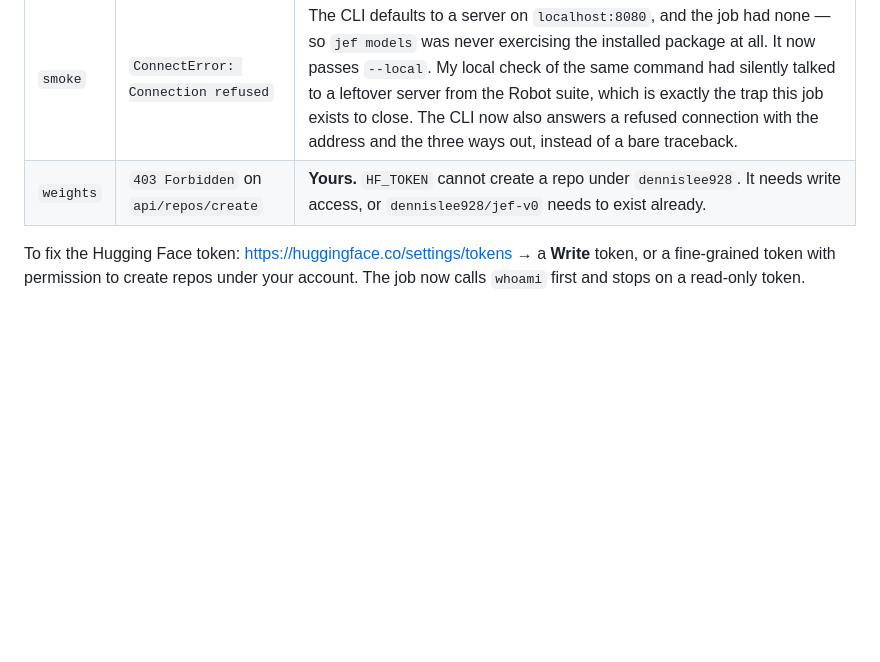
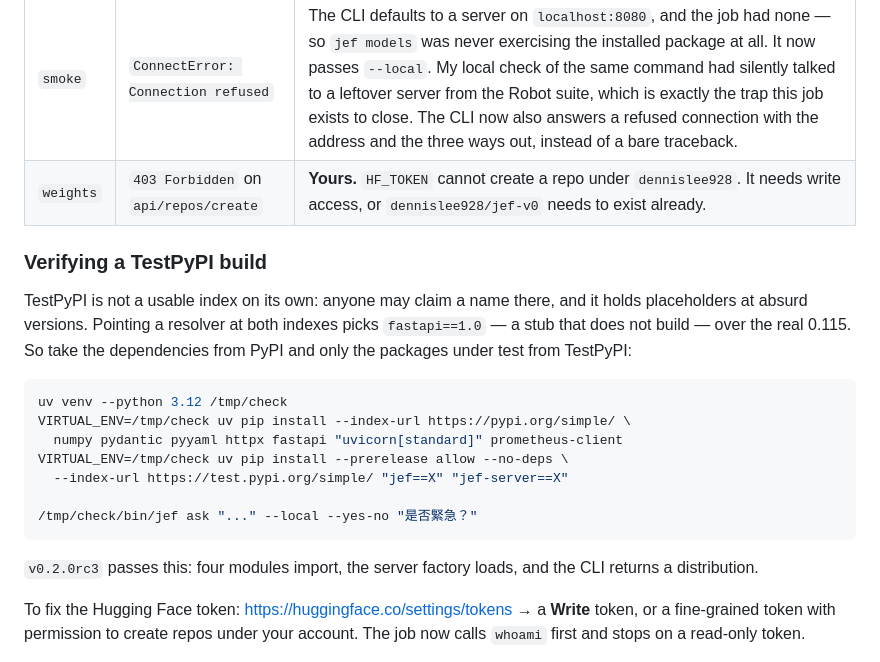
Before and after one commit to cyber-security-dev-dep-mitake-com-tw/jef, a Markdown page: docs/RELEASING.md, the part around the change. GitHub-like rendering; blank space fills up the shorter version.

Commit message:
fix(release): release notes say what each channel actually did
v0.2.0rc3 was created with no weights attached and nothing on npm, and
said neither. The asset list simply lacked head.npz, and
`--generate-notes` produces a commit log that cannot know a job failed.
A release that names only the tag invites the reader to assume
everything in it worked.

The notes now lead with a table of what each channel did, and call out
explicitly that a build without weights cannot automate anything --
p_correct is unavailable and every scene gate routes to a human. The
rc3 notes have been corrected in place.

Also records how to verify a TestPyPI build: TestPyPI holds
placeholders at absurd versions, so resolving across both indexes
picks `fastapi==1.0` over the real 0.115. Dependencies come from PyPI,
only the packages under test from TestPyPI. v0.2.0rc3 passes that
check -- four modules import and the CLI returns a distribution.

Co-Authored-By: Claude Opus 5 (1M context) <noreply@anthropic.com>

````diff
--- a/docs/RELEASING.md
+++ b/docs/RELEASING.md
@@ -155,6 +155,26 @@ is a setting only you can change.
 | `smoke` | `ConnectError: Connection refused` | The CLI defaults to a server on `localhost:8080`, and the job had none — so `jef models` was never exercising the installed package at all. It now passes `--local`. My local check of the same command had silently talked to a leftover server from the Robot suite, which is exactly the trap this job exists to close. The CLI now also answers a refused connection with the address and the three ways out, instead of a bare traceback. |
 | `weights` | `403 Forbidden` on `api/repos/create` | **Yours.** `HF_TOKEN` cannot create a repo under `dennislee928`. It needs write access, or `dennislee928/jef-v0` needs to exist already. |
 
+### Verifying a TestPyPI build
+
+TestPyPI is not a usable index on its own: anyone may claim a name there, and
+it holds placeholders at absurd versions. Pointing a resolver at both indexes
+picks `fastapi==1.0` — a stub that does not build — over the real 0.115. So
+take the dependencies from PyPI and only the packages under test from TestPyPI:
+
+```bash
+uv venv --python 3.12 /tmp/check
+VIRTUAL_ENV=/tmp/check uv pip install --index-url https://pypi.org/simple/ \
+  numpy pydantic pyyaml httpx fastapi "uvicorn[standard]" prometheus-client
+VIRTUAL_ENV=/tmp/check uv pip install --prerelease allow --no-deps \
+  --index-url https://test.pypi.org/simple/ "jef==X" "jef-server==X"
+
+/tmp/check/bin/jef ask "..." --local --yes-no "是否緊急？"
+```
+
+`v0.2.0rc3` passes this: four modules import, the server factory loads, and the
+CLI returns a distribution.
+
 To fix the Hugging Face token: <https://huggingface.co/settings/tokens> → a
 **Write** token, or a fine-grained token with permission to create repos under
 your account. The job now calls `whoami` first and stops on a read-only token.
````
